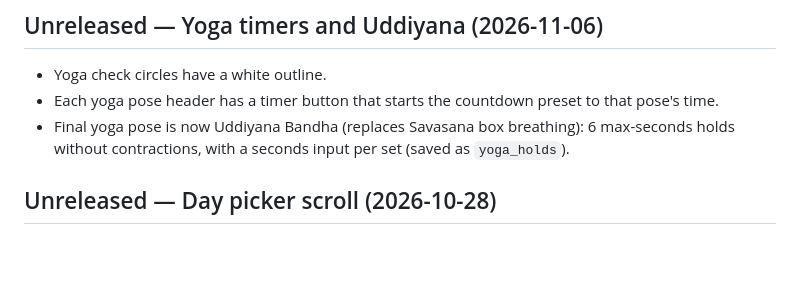
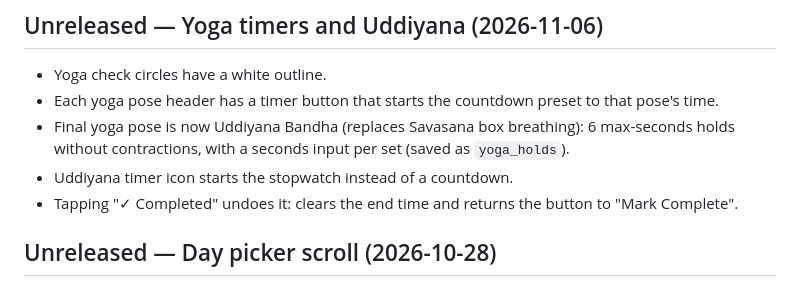
Before and after one commit to Navaforce/workout-tracker, a Markdown page: RELEASES.md, the part around the change. Rendered like a GitHub page; blank space fills up the shorter version.

Commit message:
docs: release notes

```diff
--- a/RELEASES.md
+++ b/RELEASES.md
@@ -11,6 +11,8 @@ To view what's in a release: `git show <tag>:index.html`
 - Yoga check circles have a white outline.
 - Each yoga pose header has a timer button that starts the countdown preset to that pose's time.
 - Final yoga pose is now Uddiyana Bandha (replaces Savasana box breathing): 6 max-seconds holds without contractions, with a seconds input per set (saved as `yoga_holds`).
+- Uddiyana timer icon starts the stopwatch instead of a countdown.
+- Tapping "✓ Completed" undoes it: clears the end time and returns the button to "Mark Complete".
 
 ## Unreleased — Day picker scroll (2026-10-28)
 
```
